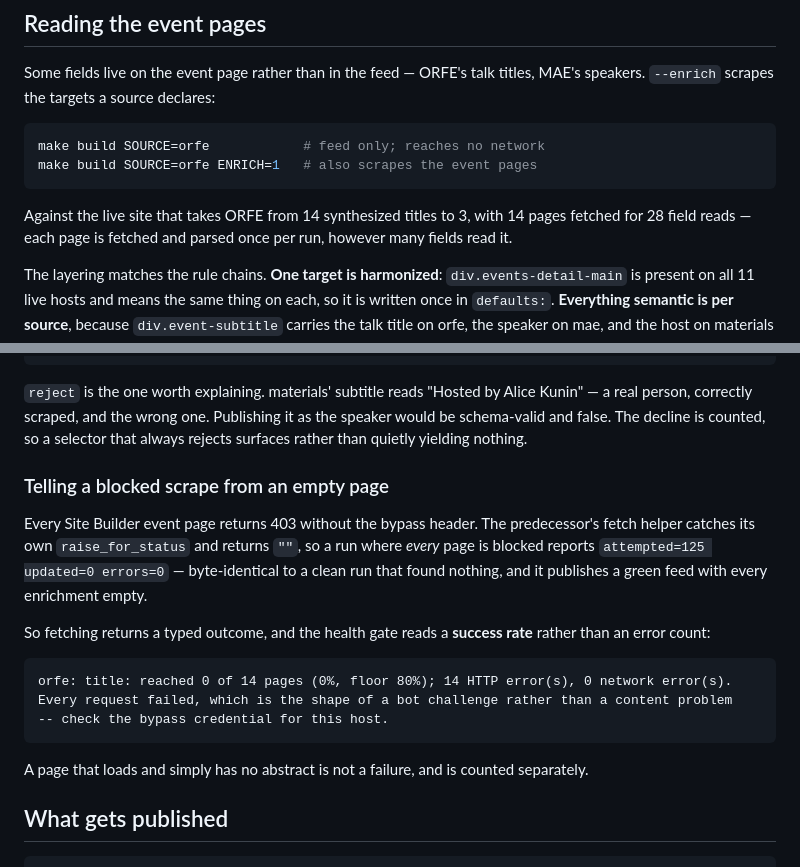
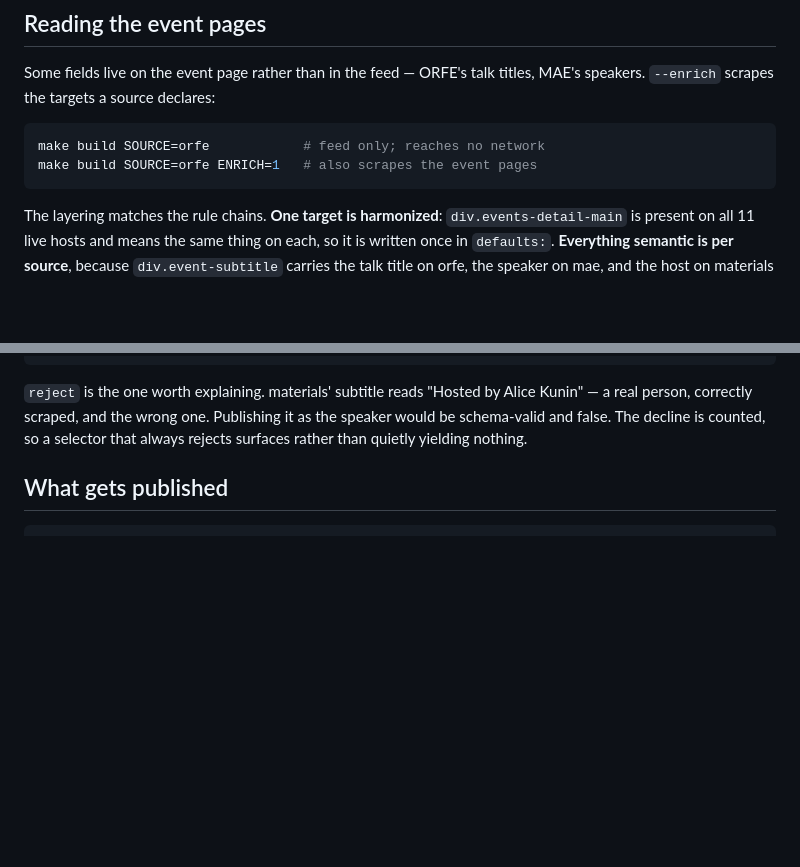
Before and after one commit to pu-shd/upcoming, a Markdown page: README.md, 2 parts joined by grey strips. Rendered like a GitHub page; blank space fills up the shorter version.

````diff
--- a/README.md
+++ b/README.md
@@ -188,10 +128,6 @@ make build SOURCE=orfe            # feed only; reaches no network
 make build SOURCE=orfe ENRICH=1   # also scrapes the event pages
 ```
 
-Against the live site that takes ORFE from 14 synthesized titles to 3, with 14 pages
-fetched for 28 field reads — each page is fetched and parsed once per run, however many
-fields read it.
-
 The layering matches the rule chains. **One target is harmonized**: `div.events-detail-main`
 is present on all 11 live hosts and means the same thing on each, so it is written once in
 `defaults:`. **Everything semantic is per source**, because `div.event-subtitle` carries
@@ -214,24 +150,6 @@ Three things a target can declare:
 real person, correctly scraped, and the wrong one. Publishing it as the speaker would be
 schema-valid and false. The decline is counted, so a selector that always rejects surfaces
 rather than quietly yielding nothing.
-
-### Telling a blocked scrape from an empty page
-
-Every Site Builder event page returns 403 without the bypass header. The predecessor's
-fetch helper catches its own `raise_for_status` and returns `""`, so a run where *every*
-page is blocked reports `attempted=125 updated=0 errors=0` — byte-identical to a clean run
-that found nothing, and it publishes a green feed with every enrichment empty.
-
-So fetching returns a typed outcome, and the health gate reads a **success rate** rather
-than an error count:
-
-```
-orfe: title: reached 0 of 14 pages (0%, floor 80%); 14 HTTP error(s), 0 network error(s).
-Every request failed, which is the shape of a bot challenge rather than a content problem
--- check the bypass credential for this host.
-```
-
-A page that loads and simply has no abstract is not a failure, and is counted separately.
 
 ## What gets published
 
````
Also changed, not shown: other parts of README.md (+28 -95 lines).
